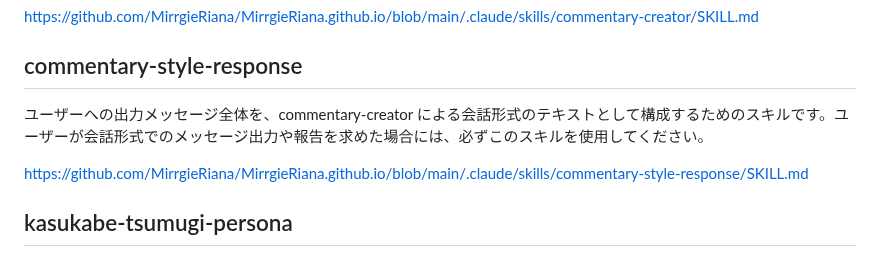
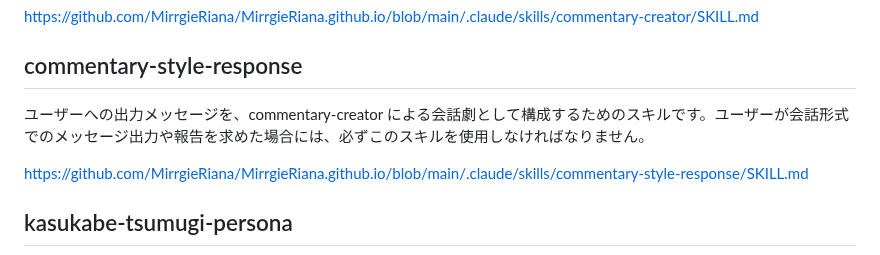
Before and after one commit to MirrgieRiana/MirrgieRiana.github.io, a Markdown page: .claude/bootstrap-claude-ai.md, the part around the change. GitHub-like rendering.

Commit message:
会話劇ルールを明確化したのだ🌱
commentary-style-response の説明を「会話劇」中心の表現に整え、構成・代行・提示物・言い換え・交流セクションの扱いをより明確にしたのだ🌱 関連する案内文も同じ方針に合わせて更新したのだ🌱

```diff
--- a/.claude/bootstrap-claude-ai.md
+++ b/.claude/bootstrap-claude-ai.md
@@ -78,7 +78,7 @@ https://github.com/MirrgieRiana/MirrgieRiana.github.io/blob/main/.claude/skills/
 
 ## commentary-style-response
 
-ユーザーへの出力メッセージ全体を、commentary-creator による会話形式のテキストとして構成するためのスキルです。ユーザーが会話形式でのメッセージ出力や報告を求めた場合には、必ずこのスキルを使用してください。
+ユーザーへの出力メッセージを、commentary-creator による会話劇として構成するためのスキルです。ユーザーが会話形式でのメッセージ出力や報告を求めた場合には、必ずこのスキルを使用しなければなりません。
 
 https://github.com/MirrgieRiana/MirrgieRiana.github.io/blob/main/.claude/skills/commentary-style-response/SKILL.md
 
```
Also changed, not shown: .claude/claude-fairy-repository-protocol.md (+1 -1 lines), 1 other file.
